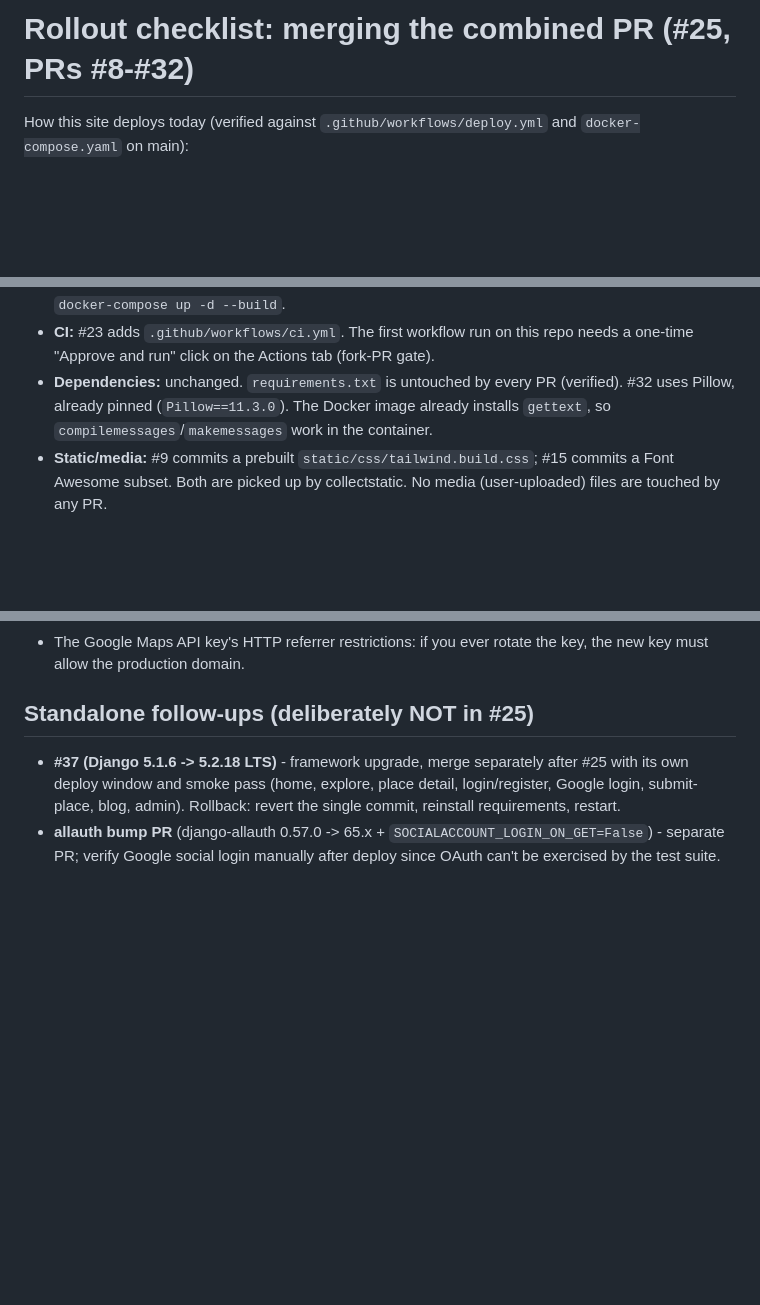
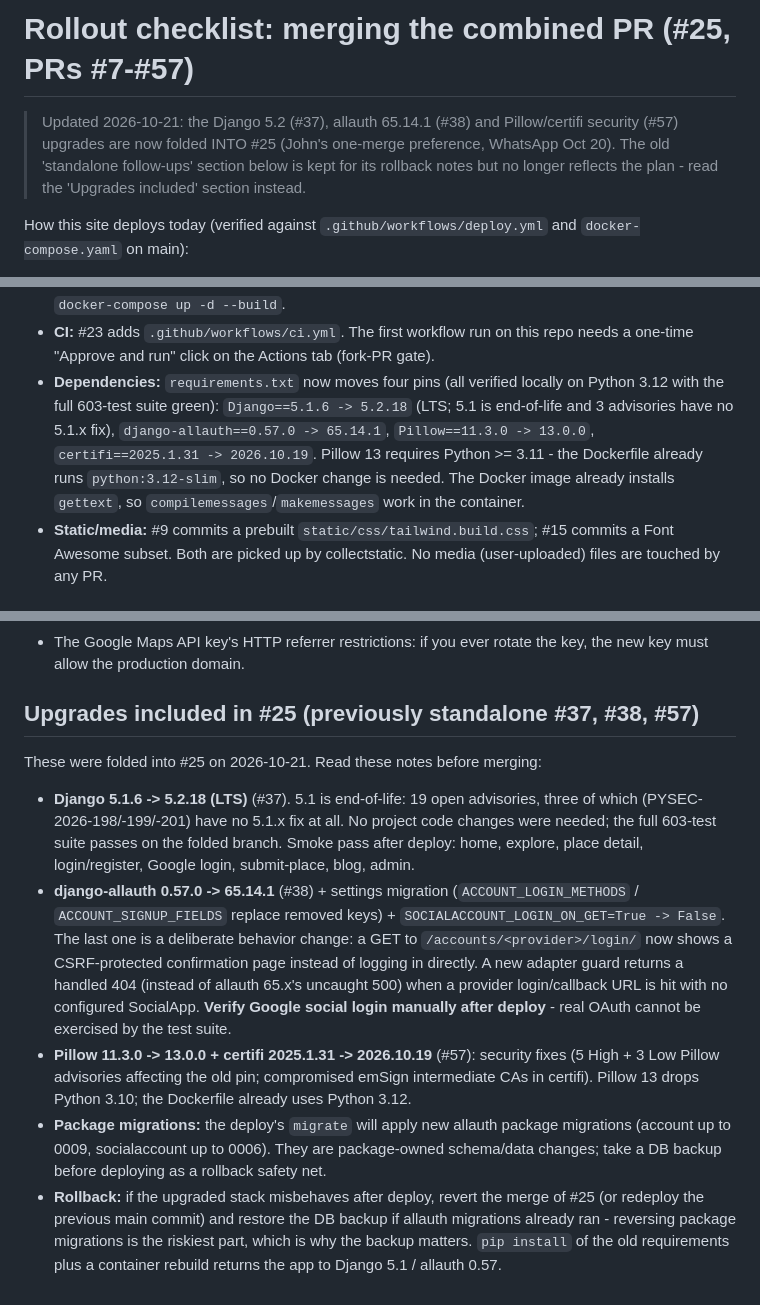
Before and after one commit to JavohirMX/halal-korea, a Markdown page: docs/ROLLOUT.md, 3 parts joined by grey strips. Drawn GitHub-style; blank space fills up the shorter version.

Commit message:
docs(rollout): upgrades #37/#38/#57 now folded into #25; rollback caveats

```diff
--- a/docs/ROLLOUT.md
+++ b/docs/ROLLOUT.md
@@ -1,4 +1,10 @@
-# Rollout checklist: merging the combined PR (#25, PRs #8-#32)
+# Rollout checklist: merging the combined PR (#25, PRs #7-#57)
+
+> Updated 2026-10-21: the Django 5.2 (#37), allauth 65.14.1 (#38) and
+> Pillow/certifi security (#57) upgrades are now folded INTO #25 (John's
+> one-merge preference, WhatsApp Oct 20). The old 'standalone follow-ups'
+> section below is kept for its rollback notes but no longer reflects the
+> plan - read the 'Upgrades included' section instead.
 
 How this site deploys today (verified against `.github/workflows/deploy.yml` and
 `docker-compose.yaml` on main):
@@ -36,10 +42,14 @@ How this site deploys today (verified against `.github/workflows/deploy.yml` and
   container start. Both take effect via the normal `docker-compose up -d --build`.
 - **CI:** #23 adds `.github/workflows/ci.yml`. The first workflow run on this repo
   needs a one-time "Approve and run" click on the Actions tab (fork-PR gate).
-- **Dependencies:** unchanged. `requirements.txt` is untouched by every PR
-  (verified). #32 uses Pillow, already pinned (`Pillow==11.3.0`). The Docker image
-  already installs `gettext`, so `compilemessages`/`makemessages` work in the
-  container.
+- **Dependencies:** `requirements.txt` now moves four pins (all verified locally
+  on Python 3.12 with the full 603-test suite green):
+  `Django==5.1.6 -> 5.2.18` (LTS; 5.1 is end-of-life and 3 advisories have no
+  5.1.x fix), `django-allauth==0.57.0 -> 65.14.1`, `Pillow==11.3.0 -> 13.0.0`,
+  `certifi==2025.1.31 -> 2026.10.19`. Pillow 13 requires Python >= 3.11 - the
+  Dockerfile already runs `python:3.12-slim`, so no Docker change is needed.
+  The Docker image already installs `gettext`, so `compilemessages`/`makemessages`
+  work in the container.
 - **Static/media:** #9 commits a prebuilt `static/css/tailwind.build.css`; #15
   commits a Font Awesome subset. Both are picked up by collectstatic. No media
   (user-uploaded) files are touched by any PR.
@@ -182,12 +192,35 @@ The same section 3 local verification applies before each batch.
 - The Google Maps API key's HTTP referrer restrictions: if you ever rotate the
   key, the new key must allow the production domain.
 
-## Standalone follow-ups (deliberately NOT in #25)
+## Upgrades included in #25 (previously standalone #37, #38, #57)
 
-- **#37 (Django 5.1.6 -> 5.2.18 LTS)** - framework upgrade, merge separately
-  after #25 with its own deploy window and smoke pass (home, explore, place
-  detail, login/register, Google login, submit-place, blog, admin). Rollback:
-  revert the single commit, reinstall requirements, restart.
-- **allauth bump PR** (django-allauth 0.57.0 -> 65.x + `SOCIALACCOUNT_LOGIN_ON_GET=False`) -
-  separate PR; verify Google social login manually after deploy since OAuth
-  can't be exercised by the test suite.
+These were folded into #25 on 2026-10-21. Read these notes before merging:
+
+- **Django 5.1.6 -> 5.2.18 (LTS)** (#37). 5.1 is end-of-life: 19 open
+  advisories, three of which (PYSEC-2026-198/-199/-201) have no 5.1.x fix at
+  all. No project code changes were needed; the full 603-test suite passes on
+  the folded branch. Smoke pass after deploy: home, explore, place detail,
+  login/register, Google login, submit-place, blog, admin.
+- **django-allauth 0.57.0 -> 65.14.1** (#38) + settings migration
+  (`ACCOUNT_LOGIN_METHODS` / `ACCOUNT_SIGNUP_FIELDS` replace removed keys) +
+  `SOCIALACCOUNT_LOGIN_ON_GET=True -> False`. The last one is a deliberate
+  behavior change: a GET to `/accounts/<provider>/login/` now shows a
+  CSRF-protected confirmation page instead of logging in directly.
+  A new adapter guard returns a handled 404 (instead of allauth 65.x's
+  uncaught 500) when a provider login/callback URL is hit with no configured
+  SocialApp. **Verify Google social login manually after deploy** - real OAuth
+  cannot be exercised by the test suite.
+- **Pillow 11.3.0 -> 13.0.0 + certifi 2025.1.31 -> 2026.10.19** (#57):
+  security fixes (5 High + 3 Low Pillow advisories affecting the old pin;
+  compromised emSign intermediate CAs in certifi). Pillow 13 drops Python
+  3.10; the Dockerfile already uses Python 3.12.
+- **Package migrations:** the deploy's `migrate` will apply new allauth
+  package migrations (account up to 0009, socialaccount up to 0006). They are
+  package-owned schema/data changes; take a DB backup before deploying as a
+  rollback safety net.
+- **Rollback:** if the upgraded stack misbehaves after deploy, revert the
+  merge of #25 (or redeploy the previous main commit) and restore the DB
+  backup if allauth migrations already ran - reversing package migrations is
+  the riskiest part, which is why the backup matters. `pip install` of the old
+  requirements plus a container rebuild returns the app to Django 5.1 /
+  allauth 0.57.
```
